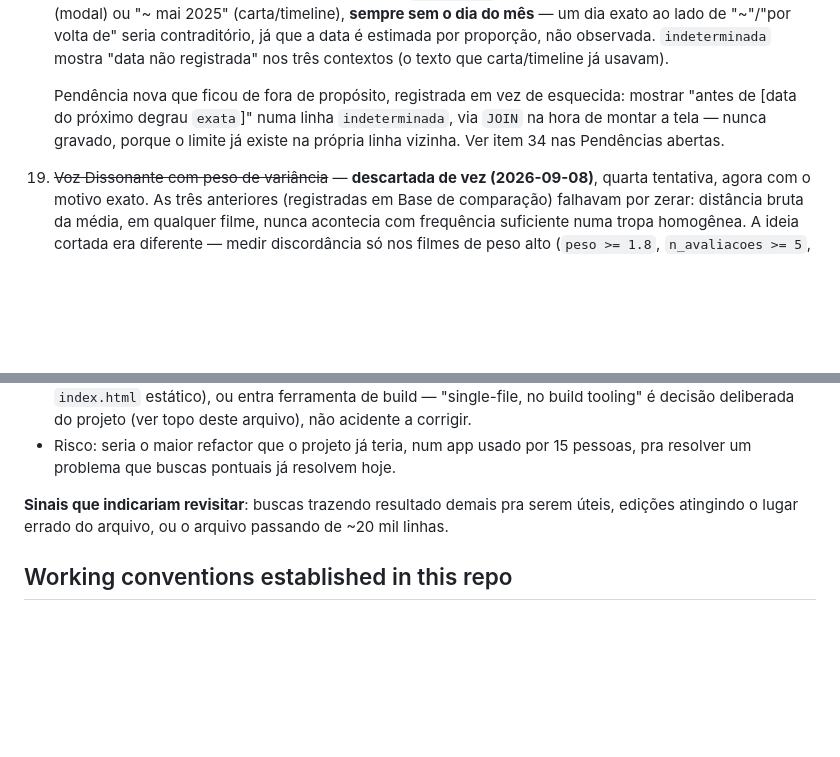
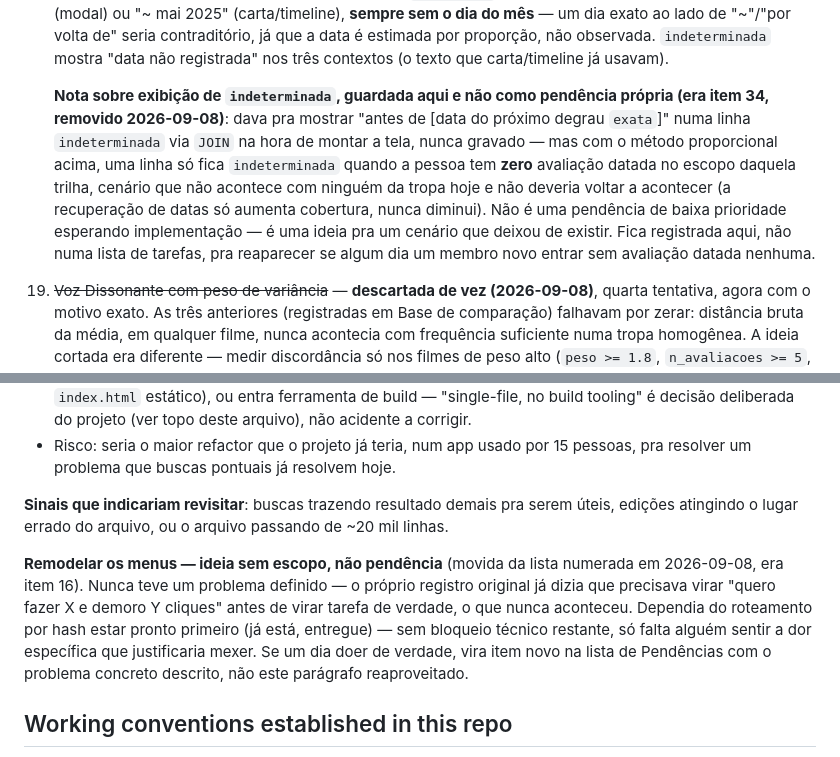
Before and after one commit to lbatinga/cinelist, a Markdown page: CLAUDE.md, 2 parts joined by grey strips. Drawn GitHub-style; blank space fills up the shorter version.

```diff
--- a/CLAUDE.md
+++ b/CLAUDE.md
@@ -372,7 +372,7 @@ Lista com dois blocos. Primeiro, os itens já entregues/descartados, na ordem em
 
     **6. Rótulo corrigido.** O texto "conquistado antes do registro de datas" (mostrado no modal "Progresso da trilha" pra qualquer selo sem data confiável) estava errado e induzia leitura invertida: soava como marco temporal, então quem via Cinéfilo e Mestre com esse texto concluía que vieram ANTES dos degraus menores — quando são os mais recentes. Agora, em `fraseDataConquista()` (já era o ponto único dessa frase nos três contextos — modal/carta/timeline): `aproximada` mostra "conquistado por volta de mai 2025" (modal) ou "~ mai 2025" (carta/timeline), **sempre sem o dia do mês** — um dia exato ao lado de "~"/"por volta de" seria contraditório, já que a data é estimada por proporção, não observada. `indeterminada` mostra "data não registrada" nos três contextos (o texto que carta/timeline já usavam).
 
-    Pendência nova que ficou de fora de propósito, registrada em vez de esquecida: mostrar "antes de [data do próximo degrau `exata`]" numa linha `indeterminada`, via `JOIN` na hora de montar a tela — nunca gravado, porque o limite já existe na própria linha vizinha. Ver item 34 nas Pendências abertas.
+    **Nota sobre exibição de `indeterminada`, guardada aqui e não como pendência própria (era item 34, removido 2026-09-08)**: dava pra mostrar "antes de [data do próximo degrau `exata`]" numa linha `indeterminada` via `JOIN` na hora de montar a tela, nunca gravado — mas com o método proporcional acima, uma linha só fica `indeterminada` quando a pessoa tem **zero** avaliação datada no escopo daquela trilha, cenário que não acontece com ninguém da tropa hoje e não deveria voltar a acontecer (a recuperação de datas só aumenta cobertura, nunca diminui). Não é uma pendência de baixa prioridade esperando implementação — é uma ideia pra um cenário que deixou de existir. Fica registrada aqui, não numa lista de tarefas, pra reaparecer se algum dia um membro novo entrar sem avaliação datada nenhuma.
 14. ~~Voz Dissonante com peso de variância~~ — **descartada de vez (2026-09-08)**, quarta tentativa, agora com o motivo exato. As três anteriores (registradas em Base de comparação) falhavam por zerar: distância bruta da média, em qualquer filme, nunca acontecia com frequência suficiente numa tropa homogênea. A ideia cortada era diferente — medir discordância só nos filmes de peso alto (`peso >= 1.8`, `n_avaliacoes >= 5`, ver `v_filme_stats`), não em qualquer filme, na hipótese de que mesmo numa tropa homogênea algum filme específico ainda separa opinião.
 
     **Essa quarta tentativa não zerou — falhou por um motivo diferente e mais definitivo.** Desvio médio de cada pessoa nos filmes de peso alto, piso de 10 avaliações por pessoa pra entrar na conta:
@@ -439,6 +440,8 @@ Cada item mantém o número que já tinha na lista cronológica acima — só a
 
 **Sinais que indicariam revisitar**: buscas trazendo resultado demais pra serem úteis, edições atingindo o lugar errado do arquivo, ou o arquivo passando de ~20 mil linhas.
 
+**Remodelar os menus — ideia sem escopo, não pendência** (movida da lista numerada em 2026-09-08, era item 16). Nunca teve um problema definido — o próprio registro original já dizia que precisava virar "quero fazer X e demoro Y cliques" antes de virar tarefa de verdade, o que nunca aconteceu. Dependia do roteamento por hash estar pronto primeiro (já está, entregue) — sem bloqueio técnico restante, só falta alguém sentir a dor específica que justificaria mexer. Se um dia doer de verdade, vira item novo na lista de Pendências com o problema concreto descrito, não este parágrafo reaproveitado.
+
 ## Working conventions established in this repo
 
 - Commits are small and scoped to one logical change each; stage `index.html` (and only the specific other files actually touched) explicitly rather than `git add -A`, since untracked scratch/export files (`*.csv`, `backups/`) are gitignored but other stray local files may not be.
```
Also changed, not shown: other parts of CLAUDE.md (+10 -9 lines).
